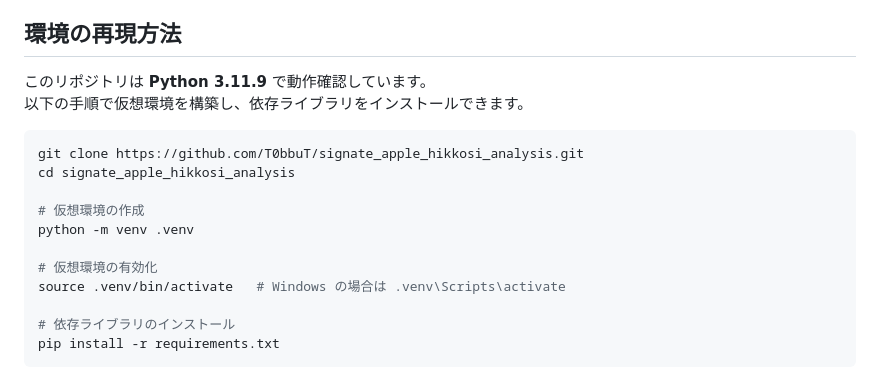
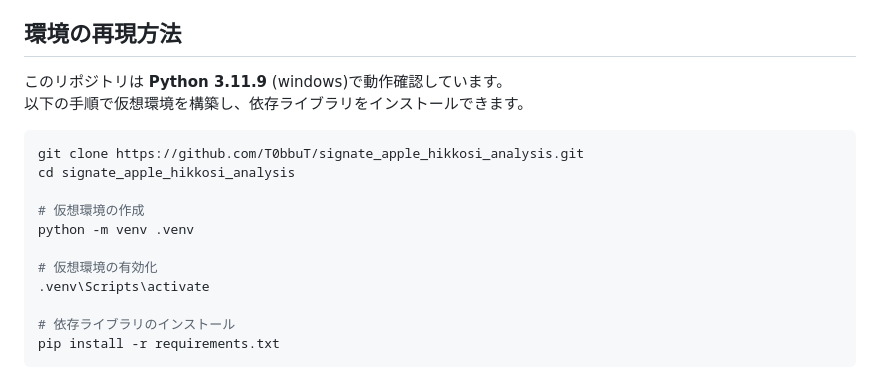
Before and after one commit to T0bbuT/signate_apple_hikkosi_analysis, a Markdown page: README.md, the part around the change. Rendered like a GitHub page.

Commit message:
README.md更新

````diff
--- a/README.md
+++ b/README.md
@@ -26,7 +26,7 @@
 - [model_年月日_曜日_祝日_価格の和差積](https://t0bbut.github.io/signate_apple_hikkosi_analysis/model_年月日_曜日_祝日_価格の和差積.html)
 
 ## 環境の再現方法
-このリポジトリは **Python 3.11.9** で動作確認しています。
+このリポジトリは **Python 3.11.9** (windows)で動作確認しています。
 以下の手順で仮想環境を構築し、依存ライブラリをインストールできます。
 
 ```bash
@@ -37,7 +37,7 @@ cd signate_apple_hikkosi_analysis
 python -m venv .venv
 
 # 仮想環境の有効化
-source .venv/bin/activate   # Windows の場合は .venv\Scripts\activate
+.venv\Scripts\activate
 
 # 依存ライブラリのインストール
 pip install -r requirements.txt
````
